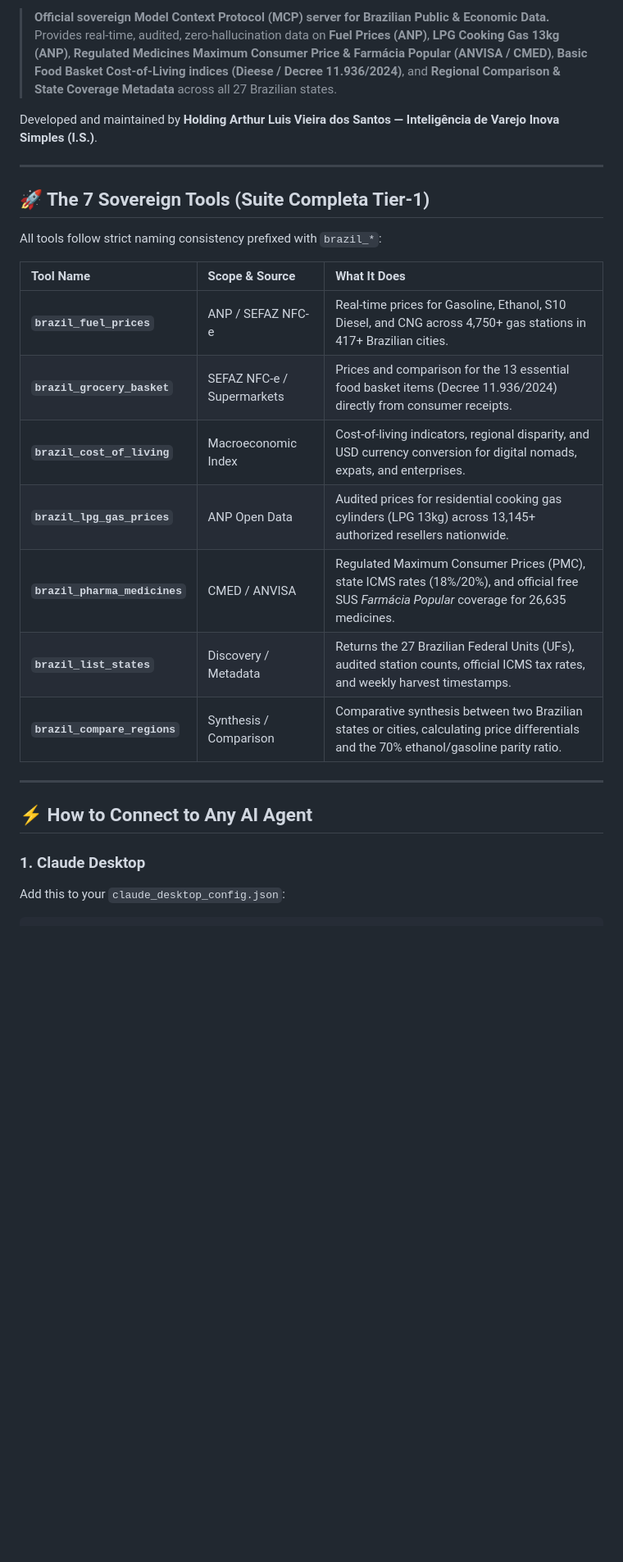
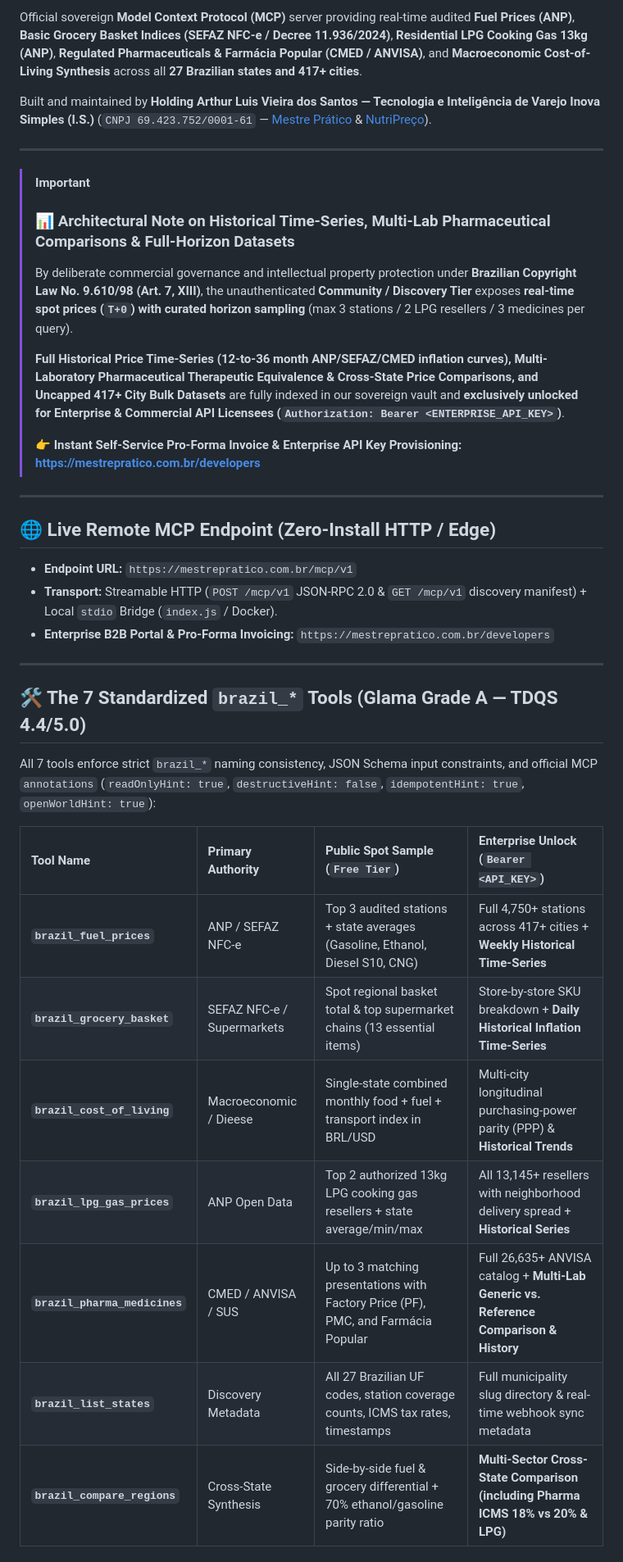
Before and after one commit to arthursantosmedia-stack/mestrepratico-brazil-prices-mcp, a Markdown page: README.md, the part around one of its changes. Shown at 82% size. GitHub-like rendering; blank space fills up the shorter version.

Commit message:
docs(commercial): clarify that Historical Time-Series & Pharma Cross-Comparisons require Enterprise API Key

```diff
--- a/README.md
+++ b/README.md
@@ -8,28 +8,38 @@
 
-> **Official sovereign Model Context Protocol (MCP) server for Brazilian Public & Economic Data.**
-> Provides real-time, audited, zero-hallucination data on **Fuel Prices (ANP)**, **LPG Cooking Gas 13kg (ANP)**, **Regulated Medicines Maximum Consumer Price & Farmácia Popular (ANVISA / CMED)**, **Basic Food Basket Cost-of-Living indices (Dieese / Decree 11.936/2024)**, and **Regional Comparison & State Coverage Metadata** across all 27 Brazilian states.
+Official sovereign **Model Context Protocol (MCP)** server providing real-time audited **Fuel Prices (ANP)**, **Basic Grocery Basket Indices (SEFAZ NFC-e / Decree 11.936/2024)**, **Residential LPG Cooking Gas 13kg (ANP)**, **Regulated Pharmaceuticals & Farmácia Popular (CMED / ANVISA)**, and **Macroeconomic Cost-of-Living Synthesis** across all **27 Brazilian states and 417+ cities**.
 
-Developed and maintained by **Holding Arthur Luis Vieira dos Santos — Inteligência de Varejo Inova Simples (I.S.)**.
+Built and maintained by **Holding Arthur Luis Vieira dos Santos — Tecnologia e Inteligência de Varejo Inova Simples (I.S.)** (`CNPJ 69.423.752/0001-61` — [Mestre Prático](https://mestrepratico.com.br) & [NutriPreço](https://nutripreco.com.br)).
 
 ---
 
-## 🚀 The 7 Sovereign Tools (Suite Completa Tier-1)
-
-All tools follow strict naming consistency prefixed with `brazil_*`:
-
-| Tool Name | Scope & Source | What It Does |
-| :--- | :--- | :--- |
-| **`brazil_fuel_prices`** | ANP / SEFAZ NFC-e | Real-time prices for Gasoline, Ethanol, S10 Diesel, and CNG across 4,750+ gas stations in 417+ Brazilian cities. |
-| **`brazil_grocery_basket`** | SEFAZ NFC-e / Supermarkets | Prices and comparison for the 13 essential food basket items (Decree 11.936/2024) directly from consumer receipts. |
-| **`brazil_cost_of_living`** | Macroeconomic Index | Cost-of-living indicators, regional disparity, and USD currency conversion for digital nomads, expats, and enterprises. |
-| **`brazil_lpg_gas_prices`** | ANP Open Data | Audited prices for residential cooking gas cylinders (LPG 13kg) across 13,145+ authorized resellers nationwide. |
-| **`brazil_pharma_medicines`** | CMED / ANVISA | Regulated Maximum Consumer Prices (PMC), state ICMS rates (18%/20%), and official free SUS *Farmácia Popular* coverage for 26,635 medicines. |
-| **`brazil_list_states`** | Discovery / Metadata | Returns the 27 Brazilian Federal Units (UFs), audited station counts, official ICMS tax rates, and weekly harvest timestamps. |
-| **`brazil_compare_regions`** | Synthesis / Comparison | Comparative synthesis between two Brazilian states or cities, calculating price differentials and the 70% ethanol/gasoline parity ratio. |
+> [!IMPORTANT]
+> ### 📊 Architectural Note on Historical Time-Series, Multi-Lab Pharmaceutical Comparisons & Full-Horizon Datasets
+> By deliberate commercial governance and intellectual property protection under **Brazilian Copyright Law No. 9.610/98 (Art. 7, XIII)**, the unauthenticated **Community / Discovery Tier** exposes **real-time spot prices (`T+0`) with curated horizon sampling** (max 3 stations / 2 LPG resellers / 3 medicines per query).
+>
+> **Full Historical Price Time-Series (12-to-36 month ANP/SEFAZ/CMED inflation curves), Multi-Laboratory Pharmaceutical Therapeutic Equivalence & Cross-State Price Comparisons, and Uncapped 417+ City Bulk Datasets** are fully indexed in our sovereign vault and **exclusively unlocked for Enterprise & Commercial API Licensees (`Authorization: Bearer <ENTERPRISE_API_KEY>`)**.
+>
+> 👉 **Instant Self-Service Pro-Forma Invoice & Enterprise API Key Provisioning:** [**https://mestrepratico.com.br/developers**](https://mestrepratico.com.br/developers)
 
 ---
 
-## ⚡ How to Connect to Any AI Agent
+## 🌐 Live Remote MCP Endpoint (Zero-Install HTTP / Edge)
+- **Endpoint URL:** `https://mestrepratico.com.br/mcp/v1`
+- **Transport:** Streamable HTTP (`POST /mcp/v1` JSON-RPC 2.0 & `GET /mcp/v1` discovery manifest) + Local `stdio` Bridge (`index.js` / Docker).
+- **Enterprise B2B Portal & Pro-Forma Invoicing:** `https://mestrepratico.com.br/developers`
 
-### 1. Claude Desktop
-Add this to your `claude_desktop_config.json`:
+---
+
+## 🛠️ The 7 Standardized `brazil_*` Tools (Glama Grade A — TDQS 4.4/5.0)
+
+All 7 tools enforce strict `brazil_*` naming consistency, JSON Schema input constraints, and official MCP `annotations` (`readOnlyHint: true`, `destructiveHint: false`, `idempotentHint: true`, `openWorldHint: true`):
+
+| Tool Name | Primary Authority | Public Spot Sample (`Free Tier`) | Enterprise Unlock (`Bearer <API_KEY>`) |
+| :--- | :--- | :--- | :--- |
+| **`brazil_fuel_prices`** | ANP / SEFAZ NFC-e | Top 3 audited stations + state averages (Gasoline, Ethanol, Diesel S10, CNG) | Full 4,750+ stations across 417+ cities + **Weekly Historical Time-Series** |
+| **`brazil_grocery_basket`** | SEFAZ NFC-e / Supermarkets | Spot regional basket total & top supermarket chains (13 essential items) | Store-by-store SKU breakdown + **Daily Historical Inflation Time-Series** |
+| **`brazil_cost_of_living`** | Macroeconomic / Dieese | Single-state combined monthly food + fuel + transport index in BRL/USD | Multi-city longitudinal purchasing-power parity (PPP) & **Historical Trends** |
+| **`brazil_lpg_gas_prices`** | ANP Open Data | Top 2 authorized 13kg LPG cooking gas resellers + state average/min/max | All 13,145+ resellers with neighborhood delivery spread + **Historical Series** |
+| **`brazil_pharma_medicines`** | CMED / ANVISA / SUS | Up to 3 matching presentations with Factory Price (PF), PMC, and Farmácia Popular | Full 26,635+ ANVISA catalog + **Multi-Lab Generic vs. Reference Comparison & History** |
+| **`brazil_list_states`** | Discovery Metadata | All 27 Brazilian UF codes, station coverage counts, ICMS tax rates, timestamps | Full municipality slug directory & real-time webhook sync metadata |
+| **`brazil_compare_regions`** | Cross-State Synthesis | Side-by-side fuel & grocery differential + 70% ethanol/gasoline parity ratio | **Multi-Sector Cross-State Comparison (including Pharma ICMS 18% vs 20% & LPG)** |
+
```
Also changed, not shown: other parts of README.md (+27 -33 lines).
